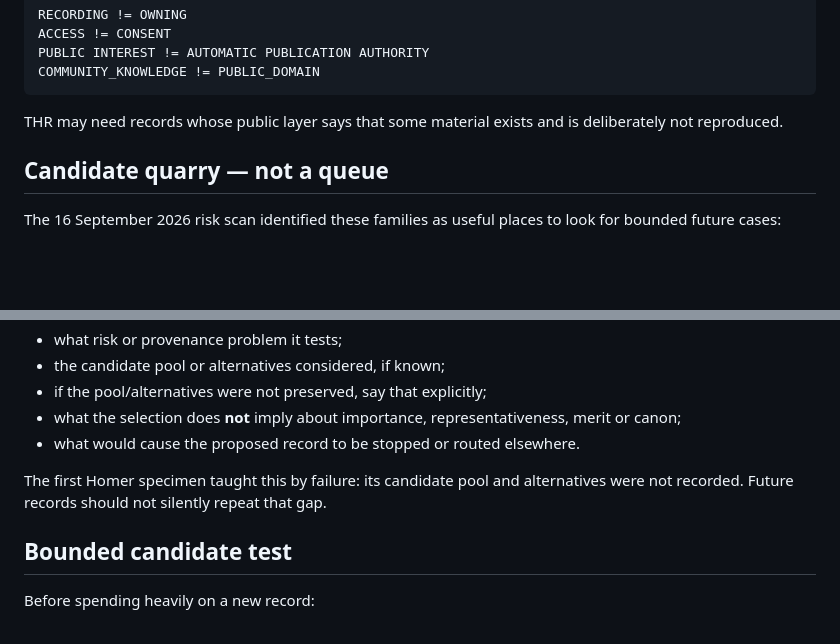
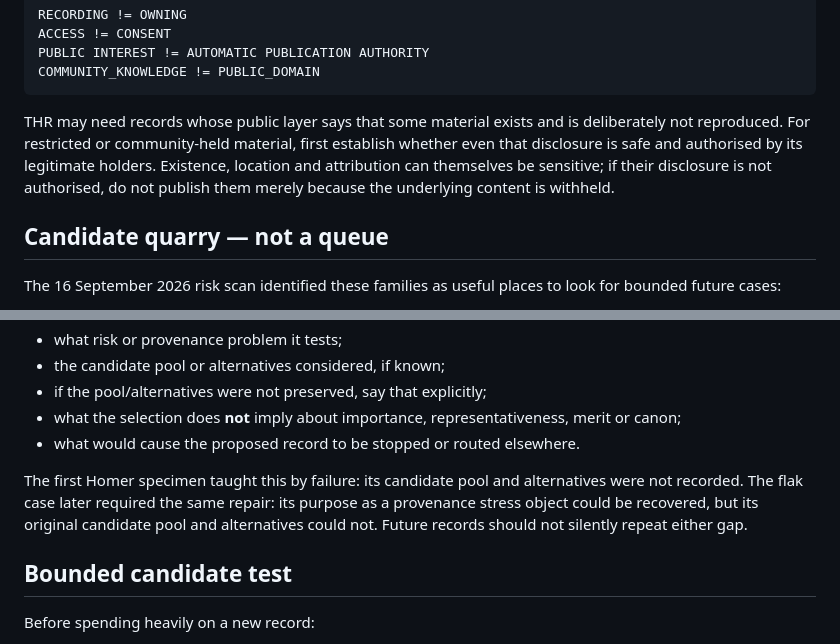
Before and after one commit to markgoodbody-bit/human-record, a Markdown page: SELECTION.md, 2 parts joined by grey strips. GitHub-like rendering; blank space fills up the shorter version.

Commit message:
Protect sensitive existence and attribution in selection guidance

````diff
--- a/SELECTION.md
+++ b/SELECTION.md
@@ -123,7 +123,7 @@ PUBLIC INTEREST != AUTOMATIC PUBLICATION AUTHORITY
 COMMUNITY_KNOWLEDGE != PUBLIC_DOMAIN
 ```
 
-THR may need records whose public layer says that some material exists and is deliberately not reproduced.
+THR may need records whose public layer says that some material exists and is deliberately not reproduced. For restricted or community-held material, first establish whether even that disclosure is safe and authorised by its legitimate holders. Existence, location and attribution can themselves be sensitive; if their disclosure is not authorised, do not publish them merely because the underlying content is withheld.
 
 ## Candidate quarry — not a queue
 
@@ -151,7 +151,7 @@ Every new Human Record entry should preserve its own selection provenance where
 - what the selection does **not** imply about importance, representativeness, merit or canon;
 - what would cause the proposed record to be stopped or routed elsewhere.
 
-The first Homer specimen taught this by failure: its candidate pool and alternatives were not recorded. Future records should not silently repeat that gap.
+The first Homer specimen taught this by failure: its candidate pool and alternatives were not recorded. The flak case later required the same repair: its purpose as a provenance stress object could be recovered, but its original candidate pool and alternatives could not. Future records should not silently repeat either gap.
 
 ## Bounded candidate test
 
````
